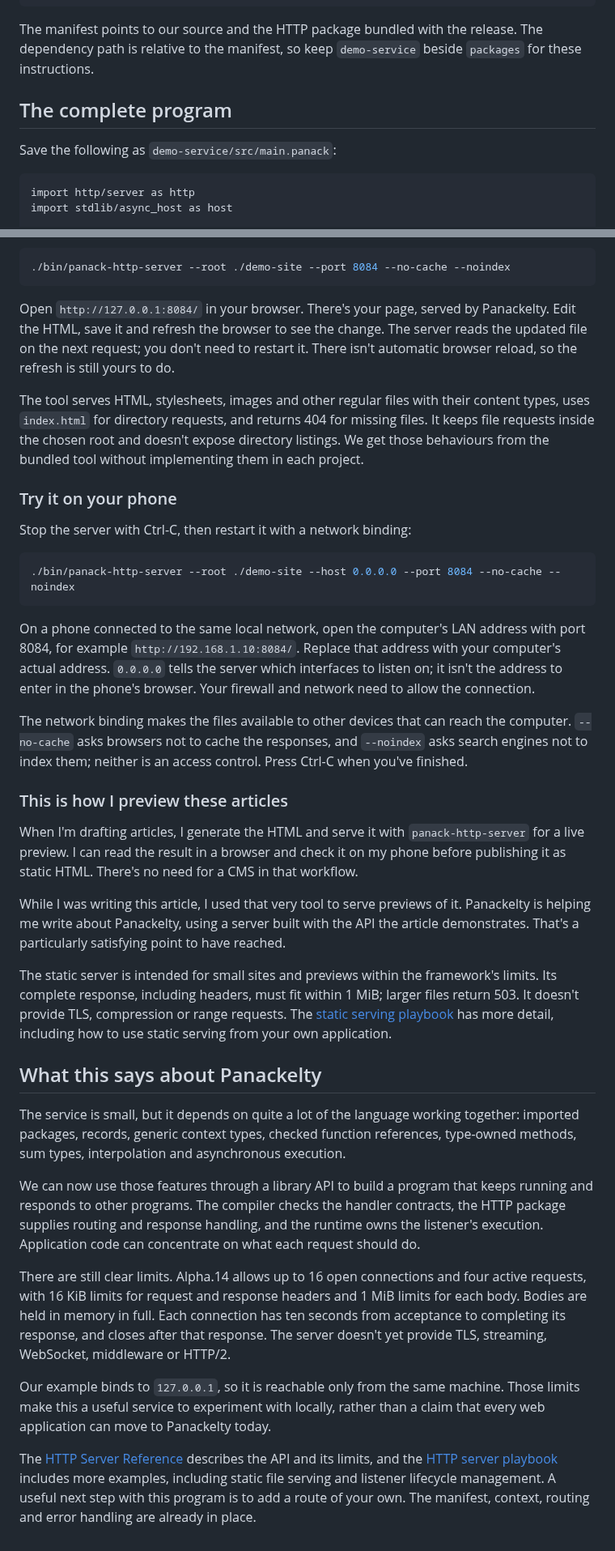
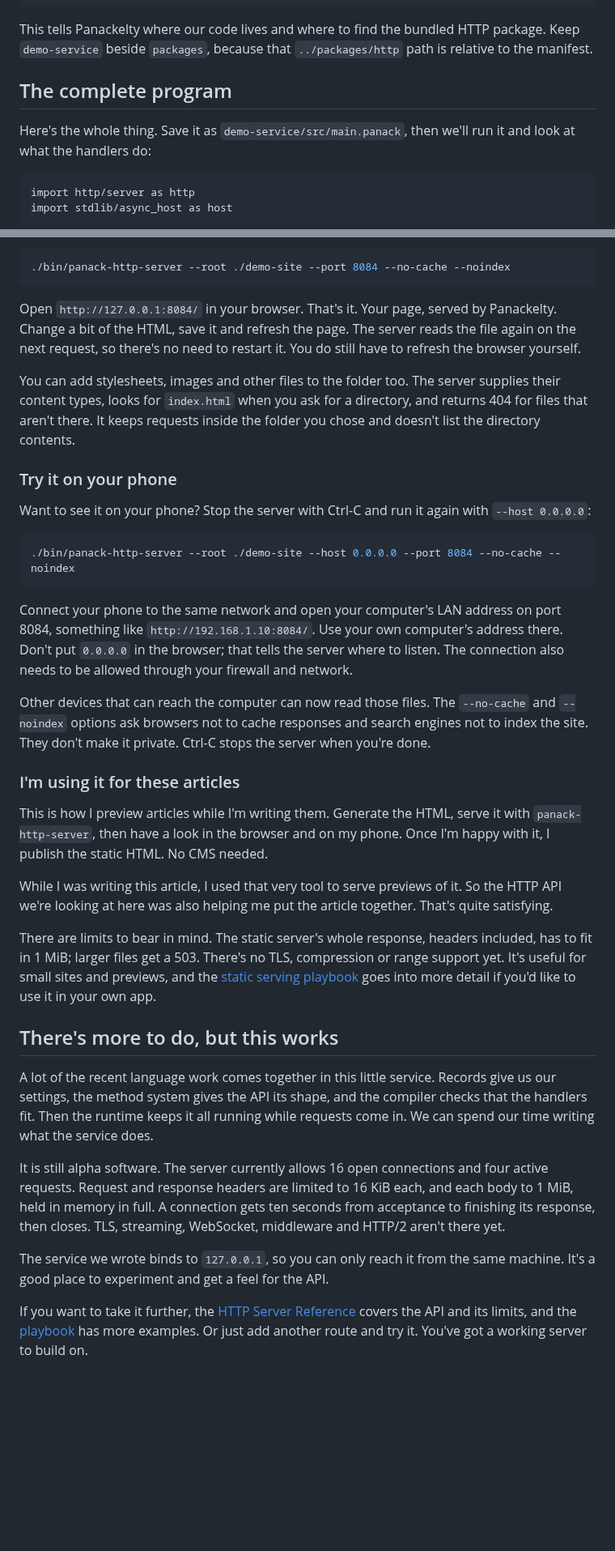
Before and after one commit to sproates/panackelty-website, a Markdown page: drafts/building-a-small-http-service-in-panackelty.md, 2 parts joined by grey strips. Shown at 81% size. GitHub-like rendering; blank space fills up the shorter version.

````diff
--- a/drafts/building-a-small-http-service-in-panackelty.md
+++ b/drafts/building-a-small-http-service-in-panackelty.md
@@ -54,11 +52,11 @@ Save this as `demo-service/panack.json`:
 }
 ```
 
-The manifest points to our source and the HTTP package bundled with the release. The dependency path is relative to the manifest, so keep `demo-service` beside `packages` for these instructions.
+This tells Panackelty where our code lives and where to find the bundled HTTP package. Keep `demo-service` beside `packages`, because that `../packages/http` path is relative to the manifest.
 
 ## The complete program
 
-Save the following as `demo-service/src/main.panack`:
+Here's the whole thing. Save it as `demo-service/src/main.panack`, then we'll run it and look at what the handlers do:
 
 ```panack
 import http/server as http
@@ -237,38 +235,36 @@ Now start the server:
 ./bin/panack-http-server --root ./demo-site --port 8084 --no-cache --noindex
 ```
 
-Open `http://127.0.0.1:8084/` in your browser. There's your page, served by Panackelty. Edit the HTML, save it and refresh the browser to see the change. The server reads the updated file on the next request; you don't need to restart it. There isn't automatic browser reload, so the refresh is still yours to do.
+Open `http://127.0.0.1:8084/` in your browser. That's it. Your page, served by Panackelty. Change a bit of the HTML, save it and refresh the page. The server reads the file again on the next request, so there's no need to restart it. You do still have to refresh the browser yourself.
 
-The tool serves HTML, stylesheets, images and other regular files with their content types, uses `index.html` for directory requests, and returns 404 for missing files. It keeps file requests inside the chosen root and doesn't expose directory listings. We get those behaviours from the bundled tool without implementing them in each project.
+You can add stylesheets, images and other files to the folder too. The server supplies their content types, looks for `index.html` when you ask for a directory, and returns 404 for files that aren't there. It keeps requests inside the folder you chose and doesn't list the directory contents.
 
 ### Try it on your phone
 
-Stop the server with Ctrl-C, then restart it with a network binding:
+Want to see it on your phone? Stop the server with Ctrl-C and run it again with `--host 0.0.0.0`:
 
 ```sh
 ./bin/panack-http-server --root ./demo-site --host 0.0.0.0 --port 8084 --no-cache --noindex
 ```
 
-On a phone connected to the same local network, open the computer's LAN address with port 8084, for example `http://192.168.1.10:8084/`. Replace that address with your computer's actual address. `0.0.0.0` tells the server which interfaces to listen on; it isn't the address to enter in the phone's browser. Your firewall and network need to allow the connection.
+Connect your phone to the same network and open your computer's LAN address on port 8084, something like `http://192.168.1.10:8084/`. Use your own computer's address there. Don't put `0.0.0.0` in the browser; that tells the server where to listen. The connection also needs to be allowed through your firewall and network.
 
-The network binding makes the files available to other devices that can reach the computer. `--no-cache` asks browsers not to cache the responses, and `--noindex` asks search engines not to index them; neither is an access control. Press Ctrl-C when you've finished.
+Other devices that can reach the computer can now read those files. The `--no-cache` and `--noindex` options ask browsers not to cache responses and search engines not to index the site. They don't make it private. Ctrl-C stops the server when you're done.
 
-### This is how I preview these articles
+### I'm using it for these articles
 
-When I'm drafting articles, I generate the HTML and serve it with `panack-http-server` for a live preview. I can read the result in a browser and check it on my phone before publishing it as static HTML. There's no need for a CMS in that workflow.
+This is how I preview articles while I'm writing them. Generate the HTML, serve it with `panack-http-server`, then have a look in the browser and on my phone. Once I'm happy with it, I publish the static HTML. No CMS needed.
 
-While I was writing this article, I used that very tool to serve previews of it. Panackelty is helping me write about Panackelty, using a server built with the API the article demonstrates. That's a particularly satisfying point to have reached.
+While I was writing this article, I used that very tool to serve previews of it. So the HTTP API we're looking at here was also helping me put the article together. That's quite satisfying.
 
-The static server is intended for small sites and previews within the framework's limits. Its complete response, including headers, must fit within 1 MiB; larger files return 503. It doesn't provide TLS, compression or range requests. The [static serving playbook](/playbook/http-server/#serve-a-directory) has more detail, including how to use static serving from your own application.
+There are limits to bear in mind. The static server's whole response, headers included, has to fit in 1 MiB; larger files get a 503. There's no TLS, compression or range support yet. It's useful for small sites and previews, and the [static serving playbook](/playbook/http-server/#serve-a-directory) goes into more detail if you'd like to use it in your own app.
 
-## What this says about Panackelty
+## There's more to do, but this works
 
-The service is small, but it depends on quite a lot of the language working together: imported packages, records, generic context types, checked function references, type-owned methods, sum types, interpolation and asynchronous execution.
+A lot of the recent language work comes together in this little service. Records give us our settings, the method system gives the API its shape, and the compiler checks that the handlers fit. Then the runtime keeps it all running while requests come in. We can spend our time writing what the service does.
 
-We can now use those features through a library API to build a program that keeps running and responds to other programs. The compiler checks the handler contracts, the HTTP package supplies routing and response handling, and the runtime owns the listener's execution. Application code can concentrate on what each request should do.
+It is still alpha software. The server currently allows 16 open connections and four active requests. Request and response headers are limited to 16 KiB each, and each body to 1 MiB, held in memory in full. A connection gets ten seconds from acceptance to finishing its response, then closes. TLS, streaming, WebSocket, middleware and HTTP/2 aren't there yet.
 
-There are still clear limits. Alpha.14 allows up to 16 open connections and four active requests, with 16 KiB limits for request and response headers and 1 MiB limits for each body. Bodies are held in memory in full. Each connection has ten seconds from acceptance to completing its response, and closes after that response. The server doesn't yet provide TLS, streaming, WebSocket, middleware or HTTP/2.
+The service we wrote binds to `127.0.0.1`, so you can only reach it from the same machine. It's a good place to experiment and get a feel for the API.
 
-Our example binds to `127.0.0.1`, so it is reachable only from the same machine. Those limits make this a useful service to experiment with locally, rather than a claim that every web application can move to Panackelty today.
-
-The [HTTP Server Reference](/reference/http-server/) describes the API and its limits, and the [HTTP server playbook](/playbook/http-server/) includes more examples, including static file serving and listener lifecycle management. A useful next step with this program is to add a route of your own. The manifest, context, routing and error handling are already in place.
+If you want to take it further, the [HTTP Server Reference](/reference/http-server/) covers the API and its limits, and the [playbook](/playbook/http-server/) has more examples. Or just add another route and try it. You've got a working server to build on.
````
Also changed, not shown: other parts of drafts/building-a-small-http-service-in-panackelty.md (+27 -29 lines).
